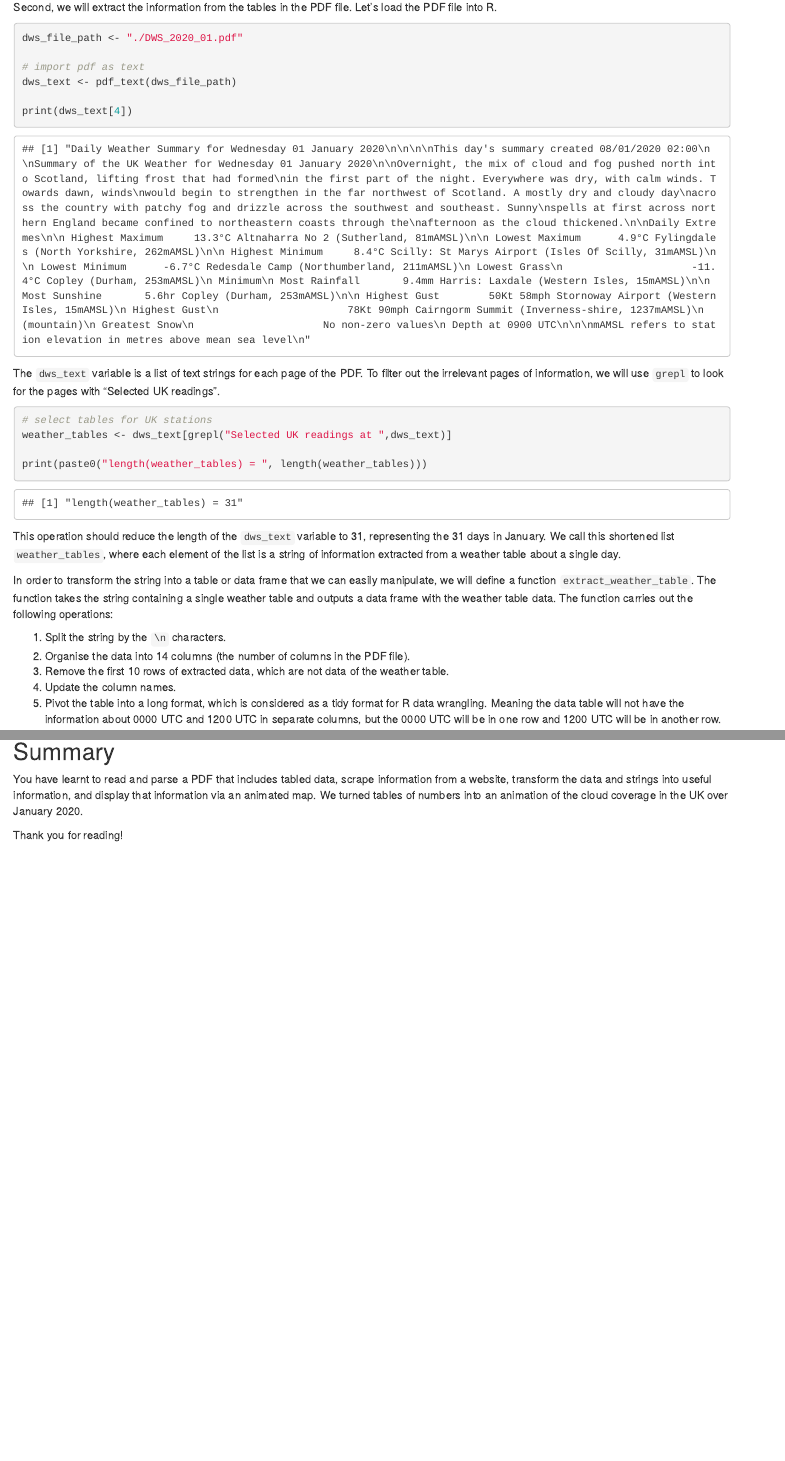
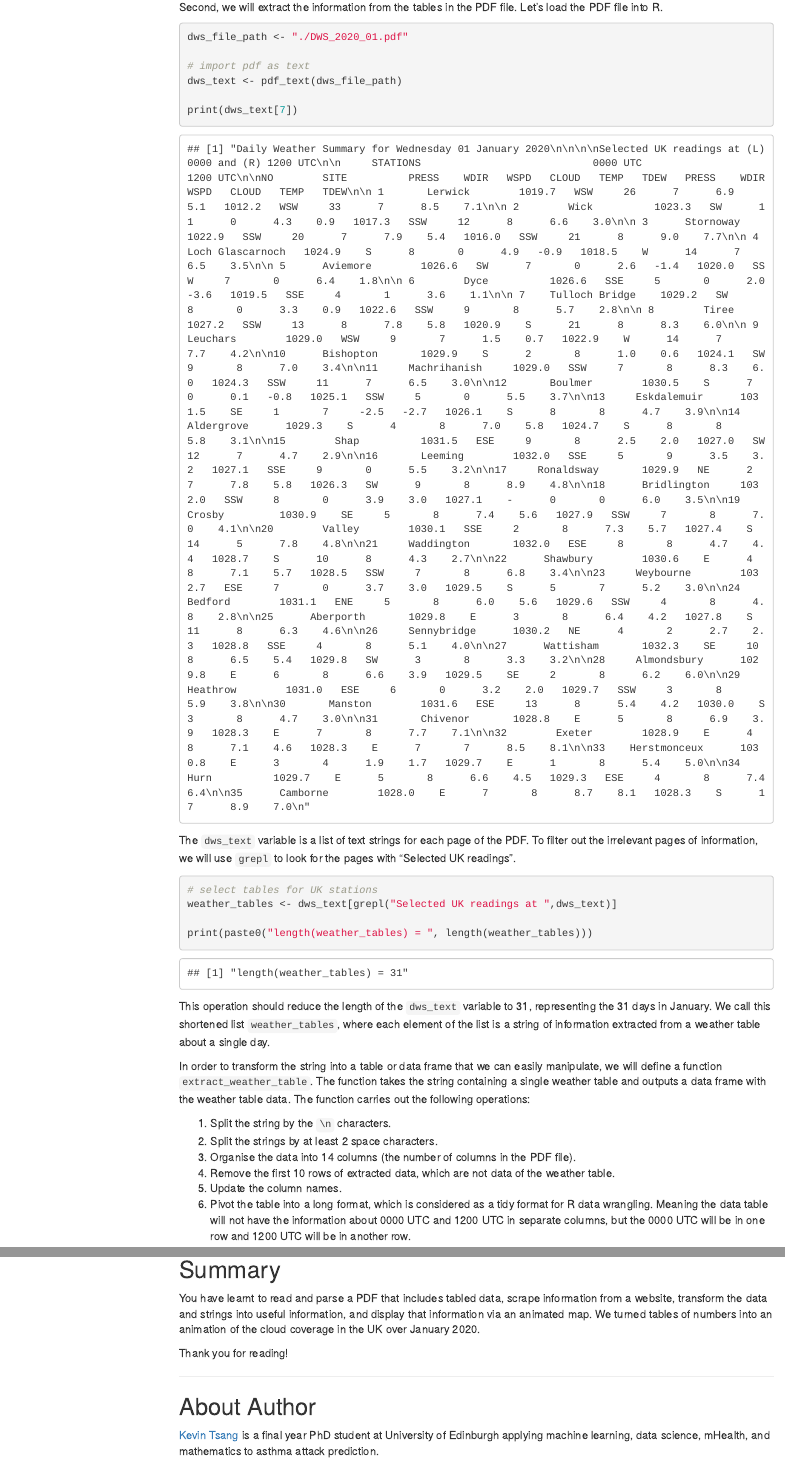
Before and after one commit to kevinchtsang/weather-animation, an R Markdown document (weather_animation.Rmd): the page in a window 1100 px wide, from 1500 px down before the commit and from 1480 px down after it, so that both start at the same text, and a second part further down, joined at a grey line. The pictures show the output file weather_animation.html that the author committed with the source, opened offline; menus at the side of the page are left out.

Commit message:
update format

````diff
--- a/weather_animation.Rmd
+++ b/weather_animation.Rmd
@@ -5 +3,0 @@ date: "19/03/2022"
-output: html_document
@@ -6,3 +5,8 @@ output: html_document
+output:
+  html_document:
+    toc: true
+    toc_float: true
+    toc_depth: 3
 ---
 
 ```{r setup, include=FALSE}
@@ -63,7 +69,7 @@ dws_file_path <- "./DWS_2020_01.pdf"
 # import pdf as text
 dws_text <- pdf_text(dws_file_path)
 
-print(dws_text[4])
+print(dws_text[7])
 ```
 
 The `dws_text` variable is a list of text strings for each page of the PDF. To filter out the irrelevant pages of information, we will use `grepl` to look for the pages with "Selected UK readings".
@@ -80,10 +86,11 @@ This operation should reduce the length of the `dws_text` variable to 31, repres
 In order to transform the string into a table or data frame that we can easily manipulate, we will define a function `extract_weather_table`. The function takes the string containing a single weather table and outputs a data frame with the weather table data. The function carries out the following operations:
 
 1. Split the string by the `\n` characters.
-2. Organise the data into 14 columns (the number of columns in the PDF file).
-3. Remove the first 10 rows of extracted data, which are not data of the weather table.
-4. Update the column names.
-5. Pivot the table into a long format, which is considered as a tidy format for R data wrangling. Meaning the data table will not have the information about 0000 UTC and 1200 UTC in separate columns, but the 0000 UTC will be in one row and 1200 UTC will be in another row.
+2. Split the strings by at least 2 space characters.
+3. Organise the data into 14 columns (the number of columns in the PDF file).
+4. Remove the first 10 rows of extracted data, which are not data of the weather table.
+5. Update the column names.
+6. Pivot the table into a long format, which is considered as a tidy format for R data wrangling. Meaning the data table will not have the information about 0000 UTC and 1200 UTC in separate columns, but the 0000 UTC will be in one row and 1200 UTC will be in another row.
 
 
 ``` {r}
@@ -396,3 +403,9 @@ anim_save("Jan_cloud.gif", animate(county_plot, fps = 4))
 You have learnt to read and parse a PDF that includes tabled data, scrape information from a website, transform the data and strings into useful information, and display that information via an animated map. We turned tables of numbers into an animation of the cloud coverage in the UK over January 2020.
 
 Thank you for reading!
+
+----
+
+## About Author
+
+[Kevin Tsang](https://github.com/kevinchtsang) is a final year PhD student at University of Edinburgh applying machine learning, data science, mHealth, and mathematics to asthma attack prediction.
````
Also changed, not shown: index.html, weather_animation.html, weather_animation.Rmd (4 more changed lines).
